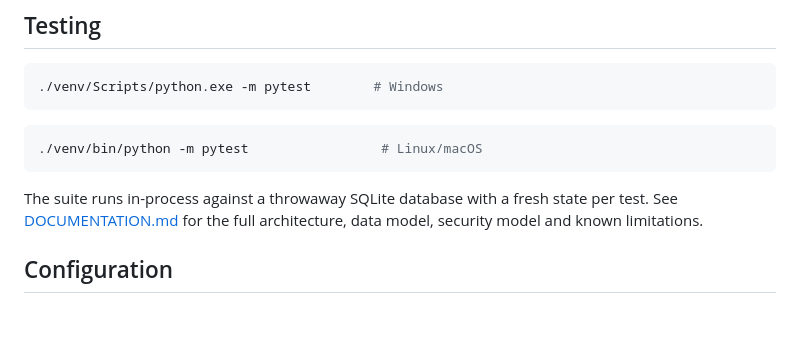
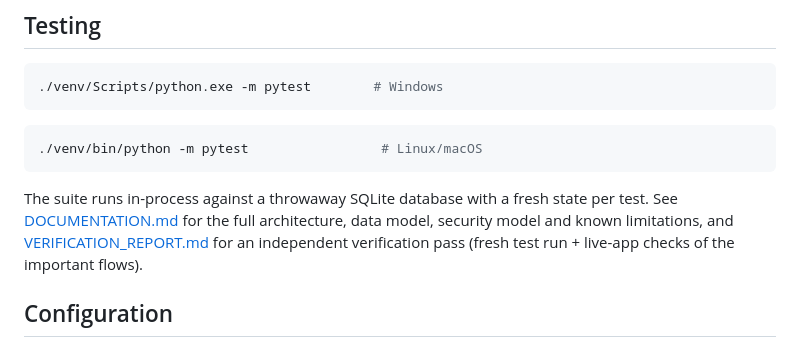
Before and after one commit to UchihaTheGOD/SentientAI, a Markdown page: README.md, the part around the change. Rendered like a GitHub page; blank space fills up the shorter version.

```diff
--- a/README.md
+++ b/README.md
@@ -136,7 +136,9 @@ Internal dataset chores (admin/operator use) live in `python -m app.cli`
 
 The suite runs in-process against a throwaway SQLite database with a fresh state
 per test. See [DOCUMENTATION.md](DOCUMENTATION.md) for the full architecture,
-data model, security model and known limitations.
+data model, security model and known limitations, and
+[VERIFICATION_REPORT.md](VERIFICATION_REPORT.md) for an independent verification
+pass (fresh test run + live-app checks of the important flows).
 
 ## Configuration
 
```
Also changed, not shown: DOCUMENTATION.md (+4 -2 lines), VERIFICATION_REPORT.md (added, +196 -0 lines).
